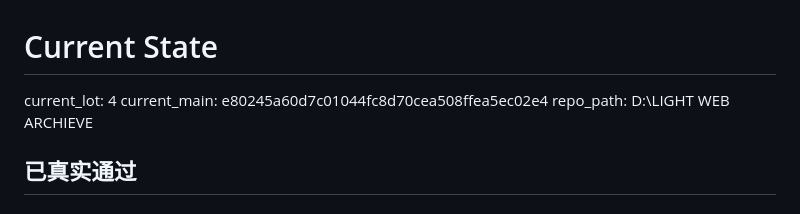
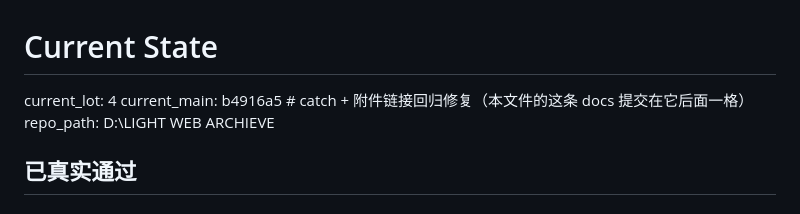
Before and after one commit to CyberMist123/light-web-archieve, a Markdown page: docs/STATE.md, the part around the change. Rendered like a GitHub page.

Commit message:
docs(state): current_main 指到 catch 那笔
Co-Authored-By: Claude Opus 5 <noreply@anthropic.com>

```diff
--- a/docs/STATE.md
+++ b/docs/STATE.md
@@ -1,7 +1,7 @@
 # Current State
 
 current_lot: 4
-current_main: e80245a60d7c01044fc8d70cea508ffea5ec02e4
+current_main: b4916a5  # catch + 附件链接回归修复（本文件的这条 docs 提交在它后面一格）
 repo_path: D:\LIGHT WEB ARCHIEVE
 
 ## 已真实通过
```
